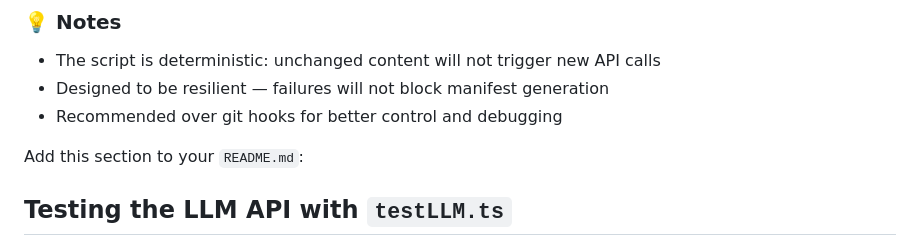
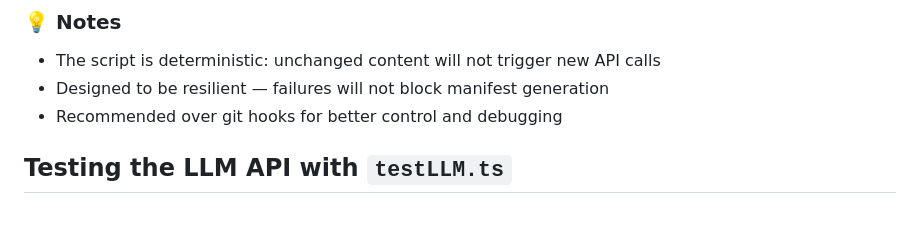
Before and after one commit to shanmeiliu/blog-app, a Markdown page: readme.md, the part around the change. Drawn GitHub-style; blank space fills up the shorter version.

```diff
--- a/readme.md
+++ b/readme.md
@@ -155,8 +155,6 @@ npm run generate-manifest
 * Recommended over git hooks for better control and debugging
 
 
-Add this section to your `README.md`:
-
 
 ## Testing the LLM API with `testLLM.ts`
 
```
